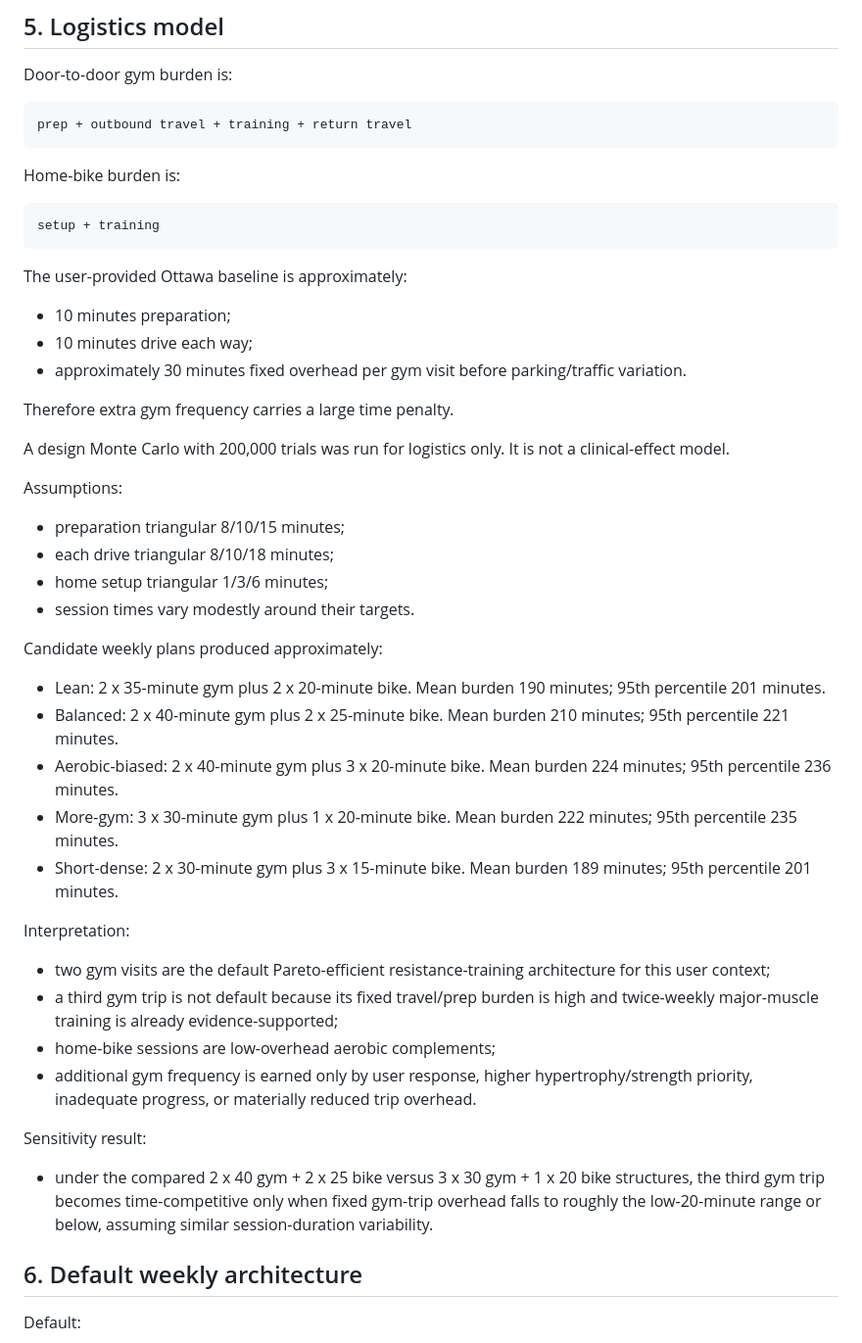
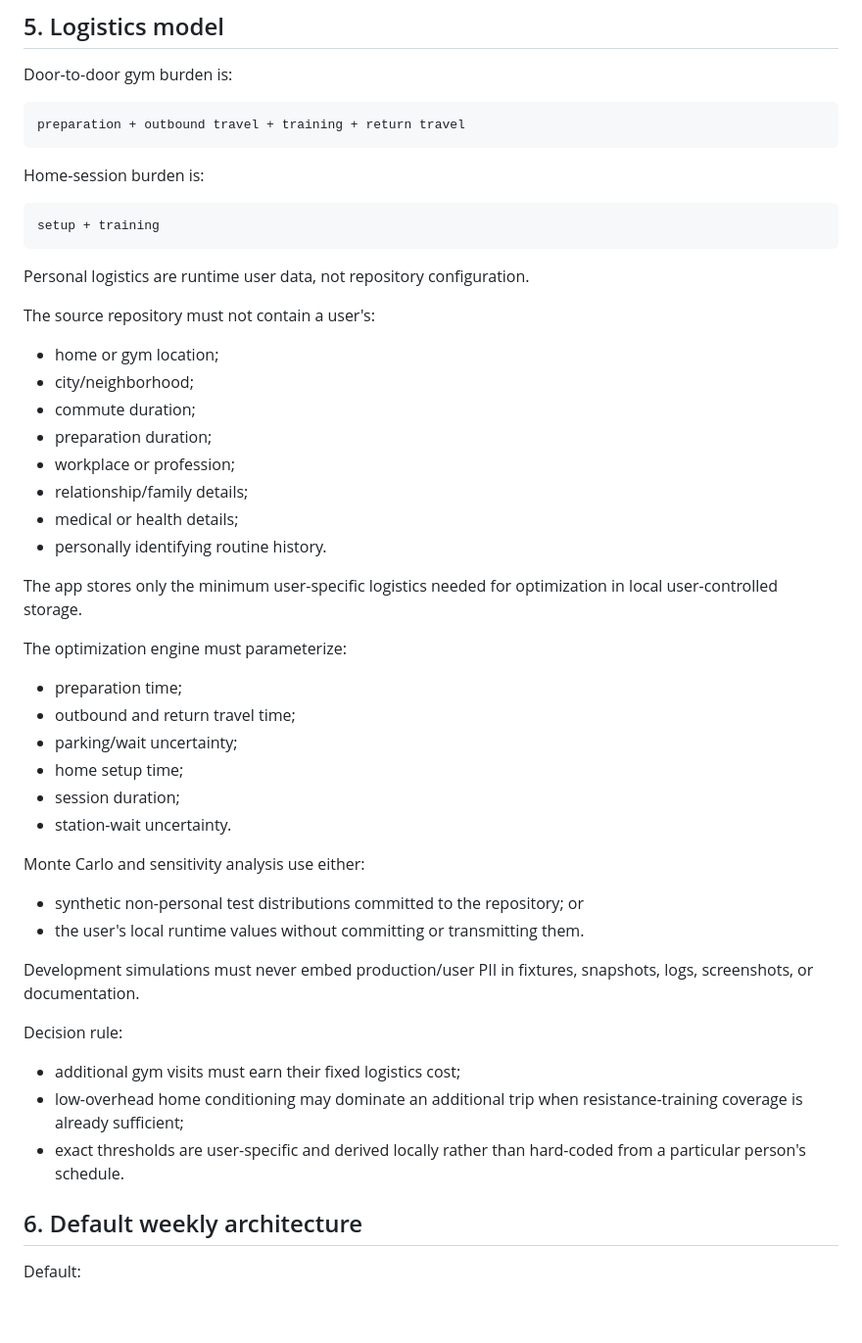
Before and after one commit to shfqrkhn/LocalFirstApps, a Markdown page: apps/flexx-files/Flexx-Files-MPES-v0.1.0-draft.md, the part around the change. Shown at 98% size. Drawn GitHub-style; blank space fills up the shorter version.

Commit message:
privacy(flexx): remove user-specific logistics from MPES

````diff
--- a/apps/flexx-files/Flexx-Files-MPES-v0.1.0-draft.md
+++ b/apps/flexx-files/Flexx-Files-MPES-v0.1.0-draft.md
@@ -126,50 +126,51 @@ Default tie-break order:
 Door-to-door gym burden is:
 
 ```text
-prep + outbound travel + training + return travel
+preparation + outbound travel + training + return travel
 ```
 
-Home-bike burden is:
+Home-session burden is:
 
 ```text
 setup + training
 ```
 
-The user-provided Ottawa baseline is approximately:
+Personal logistics are runtime user data, not repository configuration.
 
-- 10 minutes preparation;
-- 10 minutes drive each way;
-- approximately 30 minutes fixed overhead per gym visit before parking/traffic variation.
+The source repository must not contain a user's:
 
-Therefore extra gym frequency carries a large time penalty.
+- home or gym location;
+- city/neighborhood;
+- commute duration;
+- preparation duration;
+- workplace or profession;
+- relationship/family details;
+- medical or health details;
+- personally identifying routine history.
 
-A design Monte Carlo with 200,000 trials was run for logistics only. It is not a clinical-effect model.
+The app stores only the minimum user-specific logistics needed for optimization in local user-controlled storage.
 
-Assumptions:
+The optimization engine must parameterize:
 
-- preparation triangular 8/10/15 minutes;
-- each drive triangular 8/10/18 minutes;
-- home setup triangular 1/3/6 minutes;
-- session times vary modestly around their targets.
+- preparation time;
+- outbound and return travel time;
+- parking/wait uncertainty;
+- home setup time;
+- session duration;
+- station-wait uncertainty.
 
-Candidate weekly plans produced approximately:
+Monte Carlo and sensitivity analysis use either:
 
-- Lean: 2 x 35-minute gym plus 2 x 20-minute bike. Mean burden 190 minutes; 95th percentile 201 minutes.
-- Balanced: 2 x 40-minute gym plus 2 x 25-minute bike. Mean burden 210 minutes; 95th percentile 221 minutes.
-- Aerobic-biased: 2 x 40-minute gym plus 3 x 20-minute bike. Mean burden 224 minutes; 95th percentile 236 minutes.
-- More-gym: 3 x 30-minute gym plus 1 x 20-minute bike. Mean burden 222 minutes; 95th percentile 235 minutes.
-- Short-dense: 2 x 30-minute gym plus 3 x 15-minute bike. Mean burden 189 minutes; 95th percentile 201 minutes.
+- synthetic non-personal test distributions committed to the repository; or
+- the user's local runtime values without committing or transmitting them.
 
-Interpretation:
+Development simulations must never embed production/user PII in fixtures, snapshots, logs, screenshots, or documentation.
 
-- two gym visits are the default Pareto-efficient resistance-training architecture for this user context;
-- a third gym trip is not default because its fixed travel/prep burden is high and twice-weekly major-muscle training is already evidence-supported;
-- home-bike sessions are low-overhead aerobic complements;
-- additional gym frequency is earned only by user response, higher hypertrophy/strength priority, inadequate progress, or materially reduced trip overhead.
+Decision rule:
 
-Sensitivity result:
-
-- under the compared 2 x 40 gym + 2 x 25 bike versus 3 x 30 gym + 1 x 20 bike structures, the third gym trip becomes time-competitive only when fixed gym-trip overhead falls to roughly the low-20-minute range or below, assuming similar session-duration variability.
+- additional gym visits must earn their fixed logistics cost;
+- low-overhead home conditioning may dominate an additional trip when resistance-training coverage is already sufficient;
+- exact thresholds are user-specific and derived locally rather than hard-coded from a particular person's schedule.
 
 ## 6. Default weekly architecture
 
````
